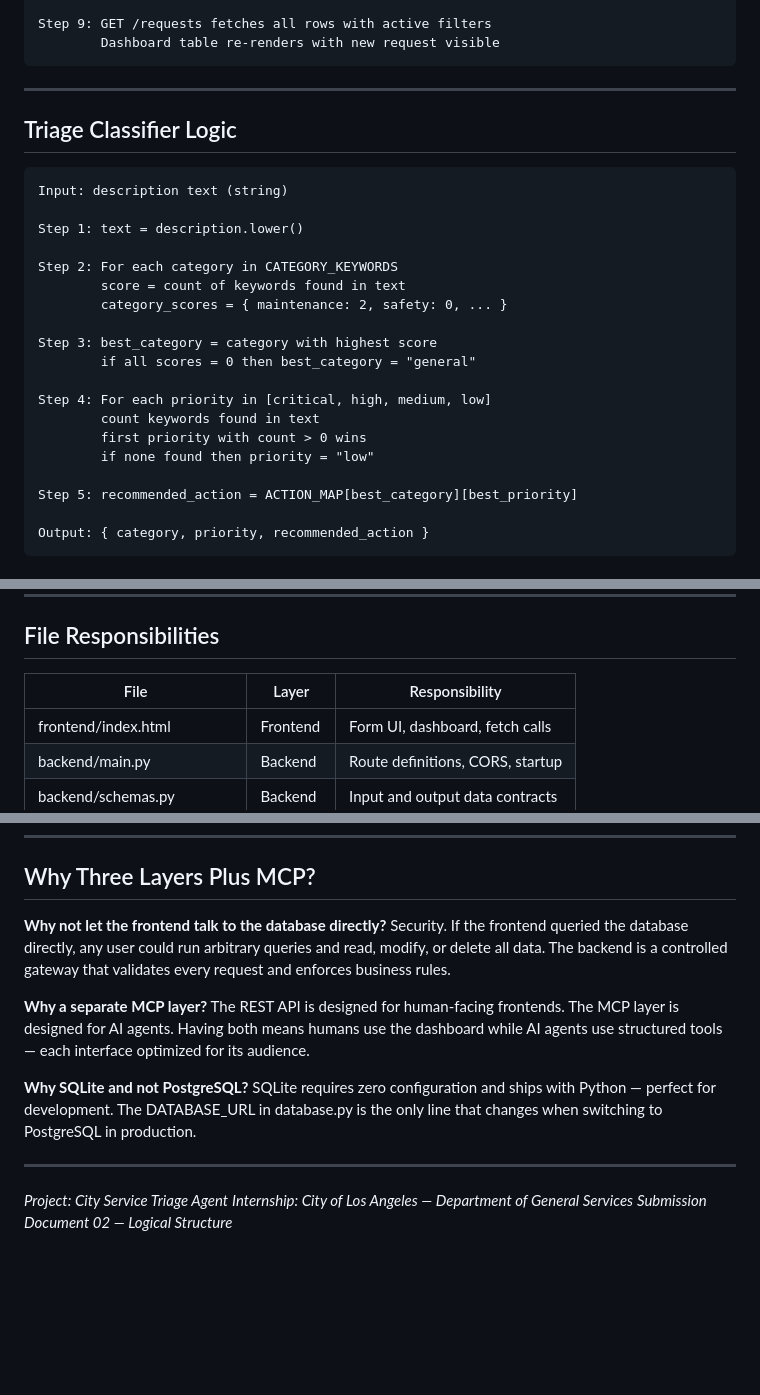
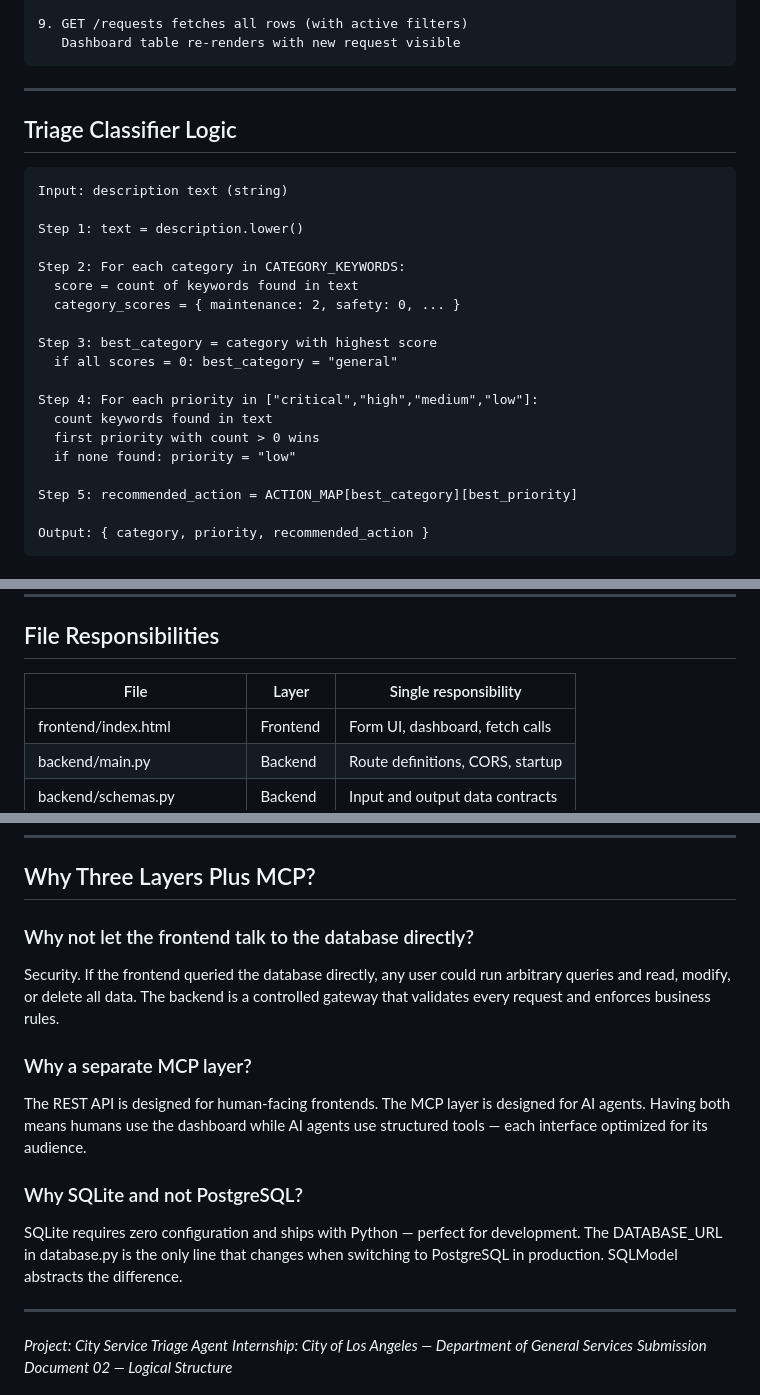
Before and after one commit to Kaidena95/city-service-triage-agent, a Markdown page: docs/02_logical_structure.md, 3 parts joined by grey strips. Rendered like a GitHub page; blank space fills up the shorter version.

````diff
--- a/docs/02_logical_structure.md
+++ b/docs/02_logical_structure.md
@@ -90,6 +96,6 @@ Step 8: JavaScript shows success message
 
-Step 9: GET /requests fetches all rows with active filters
-        Dashboard table re-renders with new request visible
+9. GET /requests fetches all rows (with active filters)
+   Dashboard table re-renders with new request visible
 ```
 
 ---
@@ -101,17 +107,17 @@ Input: description text (string)
 
 Step 1: text = description.lower()
 
-Step 2: For each category in CATEGORY_KEYWORDS
-        score = count of keywords found in text
-        category_scores = { maintenance: 2, safety: 0, ... }
+Step 2: For each category in CATEGORY_KEYWORDS:
+  score = count of keywords found in text
+  category_scores = { maintenance: 2, safety: 0, ... }
 
 Step 3: best_category = category with highest score
-        if all scores = 0 then best_category = "general"
+  if all scores = 0: best_category = "general"
 
-Step 4: For each priority in [critical, high, medium, low]
-        count keywords found in text
-        first priority with count > 0 wins
-        if none found then priority = "low"
+Step 4: For each priority in ["critical","high","medium","low"]:
+  count keywords found in text
+  first priority with count > 0 wins
+  if none found: priority = "low"
 
 Step 5: recommended_action = ACTION_MAP[best_category][best_priority]
 
@@ -170,8 +176,8 @@ Output: { category, priority, recommended_action }
 
 ## File Responsibilities
 
-| File | Layer | Responsibility |
-|------|-------|---------------|
+| File | Layer | Single responsibility |
+|------|-------|-----------------------|
 | frontend/index.html | Frontend | Form UI, dashboard, fetch calls |
 | backend/main.py | Backend | Route definitions, CORS, startup |
 | backend/schemas.py | Backend | Input and output data contracts |
@@ -185,23 +191,23 @@ Output: { category, priority, recommended_action }
 
 ## Why Three Layers Plus MCP?
 
-**Why not let the frontend talk to the database directly?**
+### Why not let the frontend talk to the database directly?
 Security. If the frontend queried the database directly, any user
 could run arbitrary queries and read, modify, or delete all data.
 The backend is a controlled gateway that validates every request
 and enforces business rules.
 
-**Why a separate MCP layer?**
+### Why a separate MCP layer?
 The REST API is designed for human-facing frontends.
 The MCP layer is designed for AI agents. Having both means
-humans use the dashboard while AI agents use structured tools
-— each interface optimized for its audience.
+humans use the dashboard while AI agents use structured tools —
+each interface optimized for its audience.
 
-**Why SQLite and not PostgreSQL?**
-SQLite requires zero configuration and ships with Python —
-perfect for development. The DATABASE_URL in database.py is
-the only line that changes when switching to PostgreSQL in
-production.
+### Why SQLite and not PostgreSQL?
+SQLite requires zero configuration and ships with Python — perfect
+for development. The DATABASE_URL in database.py is the only line
+that changes when switching to PostgreSQL in production. SQLModel
+abstracts the difference.
 
 ---
 
````
Also changed, not shown: other parts of docs/02_logical_structure.md (+45 -39 lines).
